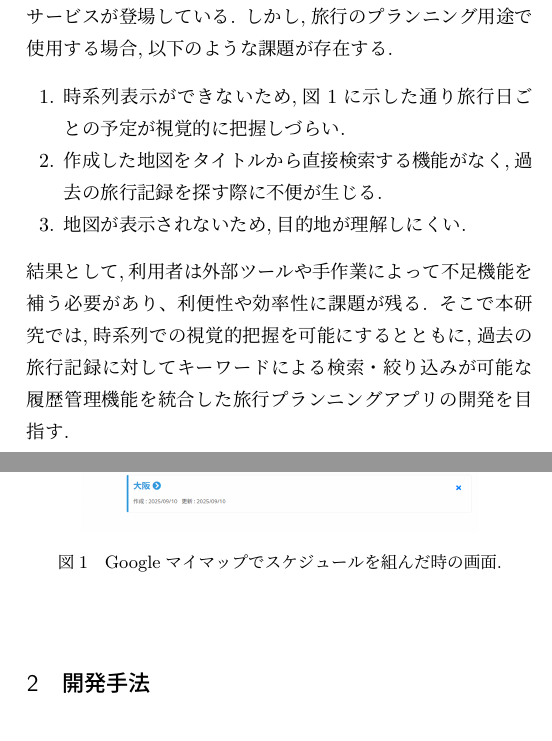
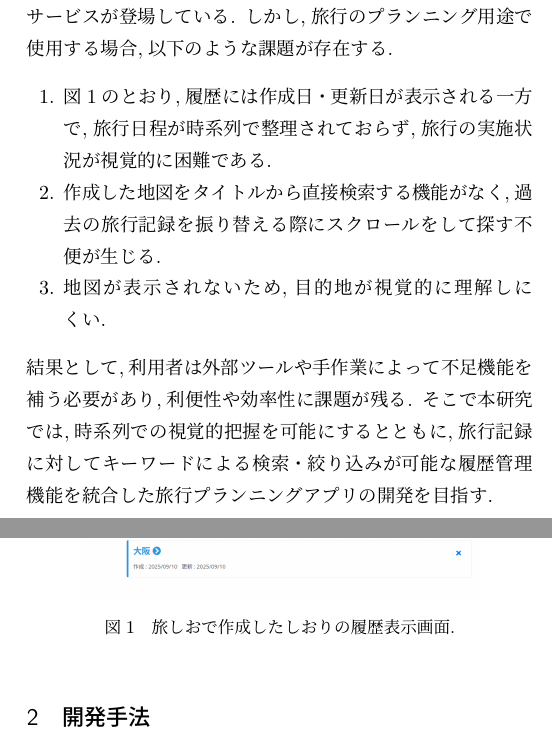
Before and after one commit to Kanon-Yamamoto/my_work_space, a LaTeX document (handout_templates/handout_template/handout.tex): two parts of the columns of the page, joined at a grey line, cut so that both start at the same text. Compiled offline with pLaTeX and dvipdfmx.

Commit message:
handout_0910

```diff
--- a/handout_templates/handout_template/handout.tex
+++ b/handout_templates/handout_template/handout.tex
@@ -26,18 +26,18 @@
 近年では,紙媒体に代わりスマートフォンなどを用いて旅行情報を閲覧・共有するニーズが高まっており,これに応える形で旅しお[1]などのWebサービスが登場している.
 しかし,旅行のプランニング用途で使用する場合,以下のような課題が存在する.
 \begin{enumerate}
-\item 時系列表示ができないため,図1に示した通り旅行日ごとの予定が視覚的に把握しづらい.
-\item 作成した地図をタイトルから直接検索する機能がなく,過去の旅行記録を探す際に不便が生じる.
-\item 地図が表示されないため,目的地が理解しにくい.
+\item 図1のとおり,履歴には作成日・更新日が表示される一方で,旅行日程が時系列で整理されておらず,旅行の実施状況が視覚的に困難である.
+\item 作成した地図をタイトルから直接検索する機能がなく,過去の旅行記録を振り替える際にスクロールをして探す不便が生じる.
+\item 地図が表示されないため,目的地が視覚的に理解しにくい.
 \end{enumerate}
-結果として,利用者は外部ツールや手作業によって不足機能を補う必要があり、利便性や効率性に課題が残る.
-そこで本研究では,時系列での視覚的把握を可能にするとともに,過去の旅行記録に対してキーワードによる検索・絞り込みが可能な履歴管理機能を統合した旅行プランニングアプリの開発を目指す.
+結果として,利用者は外部ツールや手作業によって不足機能を補う必要があり,利便性や効率性に課題が残る.
+そこで本研究では,時系列での視覚的把握を可能にするとともに,旅行記録に対してキーワードによる検索・絞り込みが可能な履歴管理機能を統合した旅行プランニングアプリの開発を目指す.
 
 
 \begin{figure}[htbp]
 \centering
 \includegraphics[width=7cm]{./figs/rireki1.png}
-\caption{\label{fig:orge864363}Googleマイマップでスケジュールを組んだ時の画面.}
+\caption{\label{fig:orgf0549a5}旅しおで作成したしおりの履歴表示画面.}
 \end{figure}
 
 
```
Also changed, not shown: handout_templates/handout_template/handout.pdf, handout_templates/handout_template/handout.tex (12 more changed lines), 5 other files.
